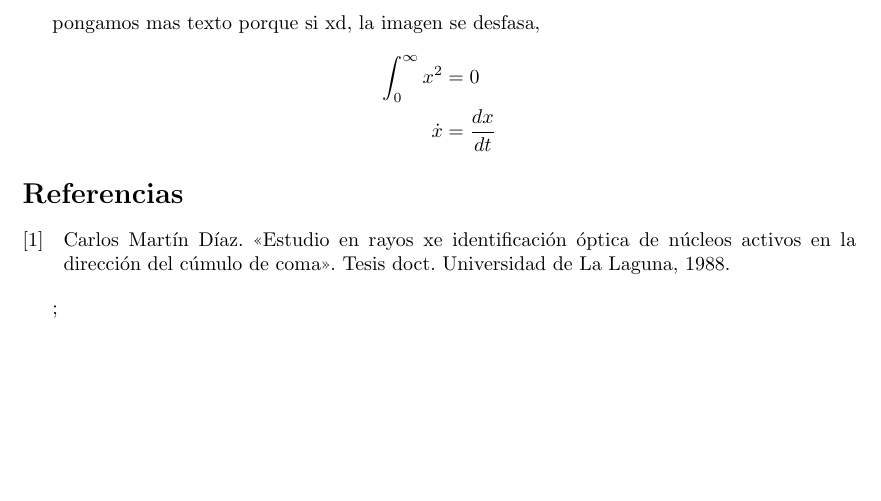
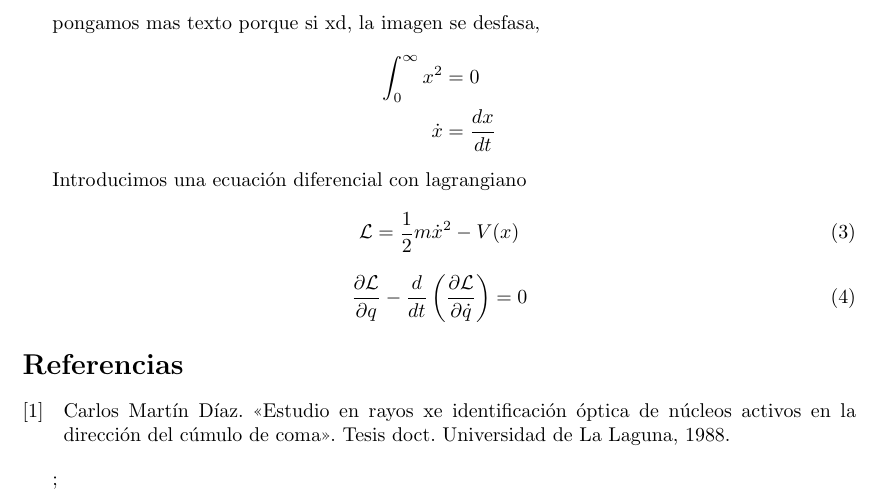
Before and after one commit to ivandario-mch/Informes_tex, a LaTeX document (main.tex, which reads Lib/Chapter_2.tex): part of page 2 of 2, cut so that both start at the same text, the shorter picture padded with empty space. Compiled offline with pdfLaTeX.

Commit message:
version_con_snippets

```diff
--- a/Lib/Chapter_2.tex
+++ b/Lib/Chapter_2.tex
@@ -32,3 +32,11 @@ pongamos mas texto porque si xd, la imagen se desfasa,
 \int_{0}^{\infty} x^2 & = 0\\
 \dot{x} & =\frac{dx}{dt}
 \end{align*}
+
+Introducimos una ecuación diferencial con lagrangiano
+\begin{equation}
+\mathcal{L} = \frac{1}{2} m \dot{x}^2 - V(x)
+\end{equation}
+\begin{equation}
+    \frac{\partial \mathcal{L}}{\partial q} - \frac{d}{dt} \left( \frac{\partial \mathcal{L}}{\partial \dot{q}} \right) = 0
+\end{equation}
```
Also changed, not shown: 5 other files.
